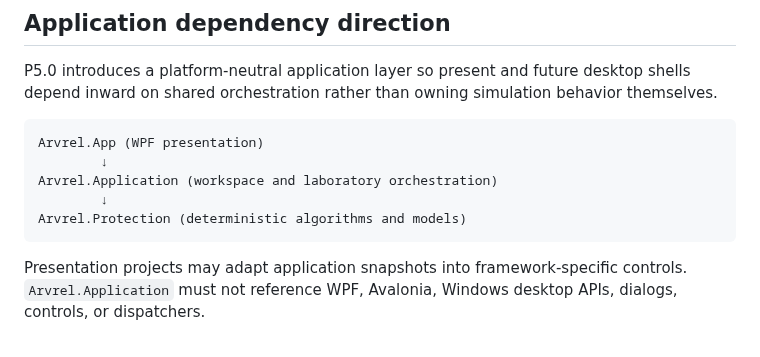
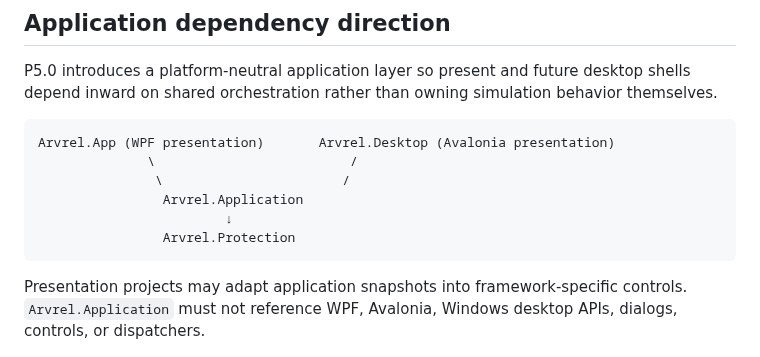
Before and after one commit to masarray/arvrel, a Markdown page: docs/ARCHITECTURE.md, the part around one of its changes. Drawn GitHub-style.

````diff
--- a/docs/ARCHITECTURE.md
+++ b/docs/ARCHITECTURE.md
@@ -15,11 +15,12 @@ Git/
 P5.0 introduces a platform-neutral application layer so present and future desktop shells depend inward on shared orchestration rather than owning simulation behavior themselves.
 
 ```text
-Arvrel.App (WPF presentation)
-        ↓
-Arvrel.Application (workspace and laboratory orchestration)
-        ↓
-Arvrel.Protection (deterministic algorithms and models)
+Arvrel.App (WPF presentation)       Arvrel.Desktop (Avalonia presentation)
+              \                         /
+               \                       /
+                Arvrel.Application
+                        ↓
+                Arvrel.Protection
 ```
 
 Presentation projects may adapt application snapshots into framework-specific controls. `Arvrel.Application` must not reference WPF, Avalonia, Windows desktop APIs, dialogs, controls, or dispatchers.
````
Also changed, not shown: other parts of docs/ARCHITECTURE.md (+25 -3 lines).
